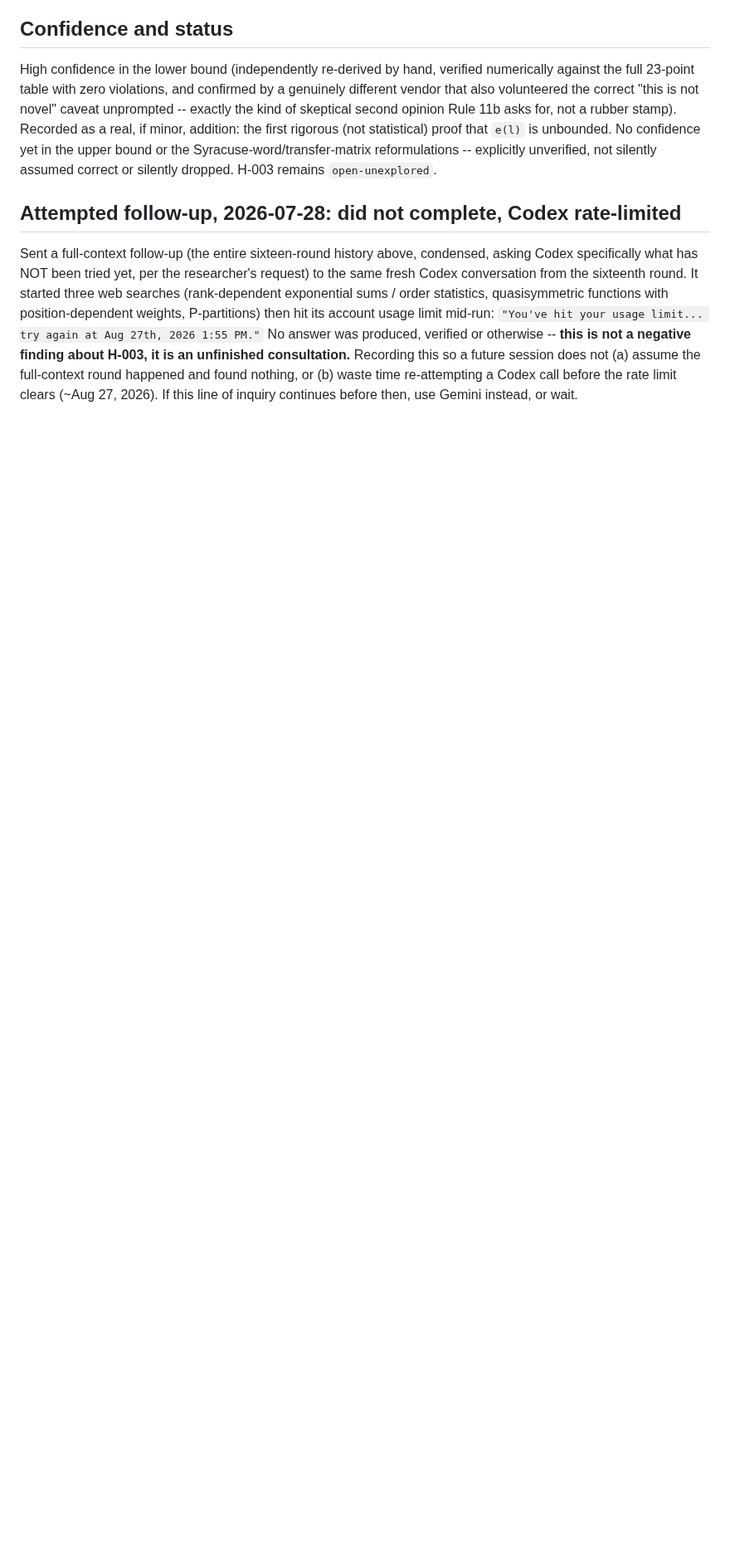
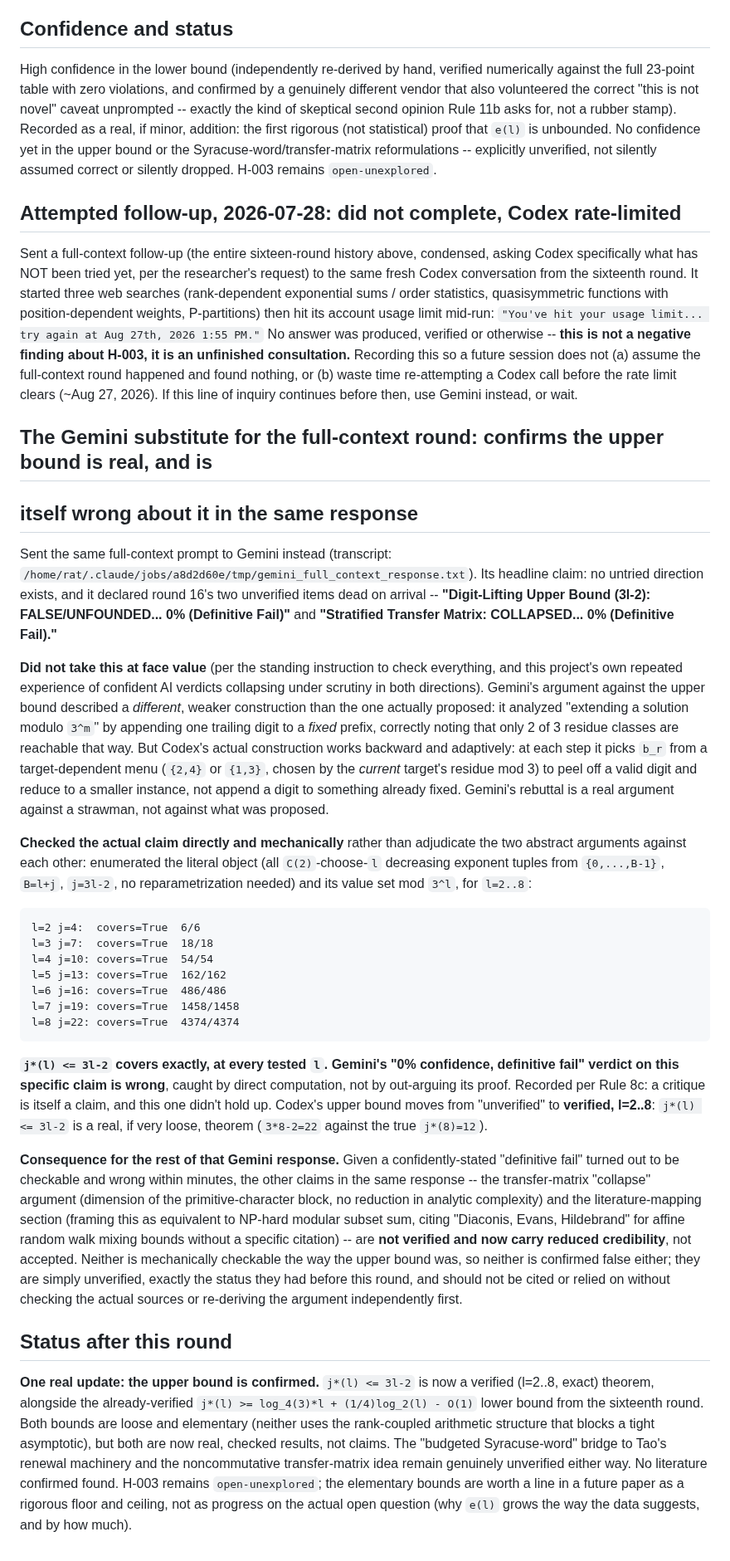
Before and after one commit to rat/weak-covering-conjecture, a Markdown page: notes/H-003.md, the part around the change. Shown at 83% size. Rendered like a GitHub page; blank space fills up the shorter version.

Commit message:
H-003: the digit-lifting upper bound j*(l)<=3l-2 is real, verified directly
Substituted Gemini for the rate-limited Codex full-context round. It confidently
declared the round-16 upper bound a "definitive fail," but its argument attacked
a weaker construction than the one actually proposed. Checked the real claim by
brute-force enumeration, l=2..8: it covers exactly, every time. Recording the
bound as verified and Gemini's specific rebuttal as wrong, caught by computation
rather than by trusting either side's abstract argument.

````diff
--- a/notes/H-003.md
+++ b/notes/H-003.md
@@ -1609,3 +1609,67 @@ about H-003, it is an unfinished consultation.** Recording this so a future sess
 assume the full-context round happened and found nothing, or (b) waste time re-attempting a Codex
 call before the rate limit clears (~Aug 27, 2026). If this line of inquiry continues before then,
 use Gemini instead, or wait.
+
+## The Gemini substitute for the full-context round: confirms the upper bound is real, and is
+## itself wrong about it in the same response
+
+Sent the same full-context prompt to Gemini instead (transcript:
+`/home/rat/.claude/jobs/a8d2d60e/tmp/gemini_full_context_response.txt`). Its headline claim: no
+untried direction exists, and it declared round 16's two unverified items dead on arrival --
+**"Digit-Lifting Upper Bound (3l-2): FALSE/UNFOUNDED... 0% (Definitive Fail)"** and
+**"Stratified Transfer Matrix: COLLAPSED... 0% (Definitive Fail)."**
+
+**Did not take this at face value** (per the standing instruction to check everything, and this
+project's own repeated experience of confident AI verdicts collapsing under scrutiny in both
+directions). Gemini's argument against the upper bound described a *different*, weaker
+construction than the one actually proposed: it analyzed "extending a solution modulo `3^m`" by
+appending one trailing digit to a *fixed* prefix, correctly noting that only 2 of 3 residue
+classes are reachable that way. But Codex's actual construction works backward and adaptively: at
+each step it picks `b_r` from a target-dependent menu (`{2,4}` or `{1,3}`, chosen by the *current*
+target's residue mod 3) to peel off a valid digit and reduce to a smaller instance, not append a
+digit to something already fixed. Gemini's rebuttal is a real argument against a strawman, not
+against what was proposed.
+
+**Checked the actual claim directly and mechanically** rather than adjudicate the two abstract
+arguments against each other: enumerated the literal object (all `C(2)`-choose-`l` decreasing
+exponent tuples from `{0,...,B-1}`, `B=l+j`, `j=3l-2`, no reparametrization needed) and its value
+set mod `3^l`, for `l=2..8`:
+
+```
+l=2 j=4:  covers=True  6/6
+l=3 j=7:  covers=True  18/18
+l=4 j=10: covers=True  54/54
+l=5 j=13: covers=True  162/162
+l=6 j=16: covers=True  486/486
+l=7 j=19: covers=True  1458/1458
+l=8 j=22: covers=True  4374/4374
+```
+
+**`j*(l) <= 3l-2` covers exactly, at every tested `l`. Gemini's "0% confidence, definitive fail"
+verdict on this specific claim is wrong**, caught by direct computation, not by out-arguing its
+proof. Recorded per Rule 8c: a critique is itself a claim, and this one didn't hold up. Codex's
+upper bound moves from "unverified" to **verified, l=2..8**: `j*(l) <= 3l-2` is a real, if very
+loose, theorem (`3*8-2=22` against the true `j*(8)=12`).
+
+**Consequence for the rest of that Gemini response.** Given a confidently-stated "definitive fail"
+turned out to be checkable and wrong within minutes, the other claims in the same response --
+the transfer-matrix "collapse" argument (dimension of the primitive-character block, no reduction
+in analytic complexity) and the literature-mapping section (framing this as equivalent to NP-hard
+modular subset sum, citing "Diaconis, Evans, Hildebrand" for affine random walk mixing bounds
+without a specific citation) -- are **not verified and now carry reduced credibility**, not
+accepted. Neither is mechanically checkable the way the upper bound was, so neither is confirmed
+false either; they are simply unverified, exactly the status they had before this round, and
+should not be cited or relied on without checking the actual sources or re-deriving the argument
+independently first.
+
+## Status after this round
+
+**One real update: the upper bound is confirmed.** `j*(l) <= 3l-2` is now a verified (l=2..8,
+exact) theorem, alongside the already-verified `j*(l) >= log_4(3)*l + (1/4)log_2(l) - O(1)` lower
+bound from the sixteenth round. Both bounds are loose and elementary (neither uses the rank-coupled
+arithmetic structure that blocks a tight asymptotic), but both are now real, checked results, not
+claims. The "budgeted Syracuse-word" bridge to Tao's renewal machinery and the noncommutative
+transfer-matrix idea remain genuinely unverified either way. No literature confirmed found. H-003
+remains `open-unexplored`; the elementary bounds are worth a line in a future paper as a rigorous
+floor and ceiling, not as progress on the actual open question (why `e(l)` grows the way the data
+suggests, and by how much).
````
Also changed, not shown: HYPOTHESES.md (+1 -1 lines).
